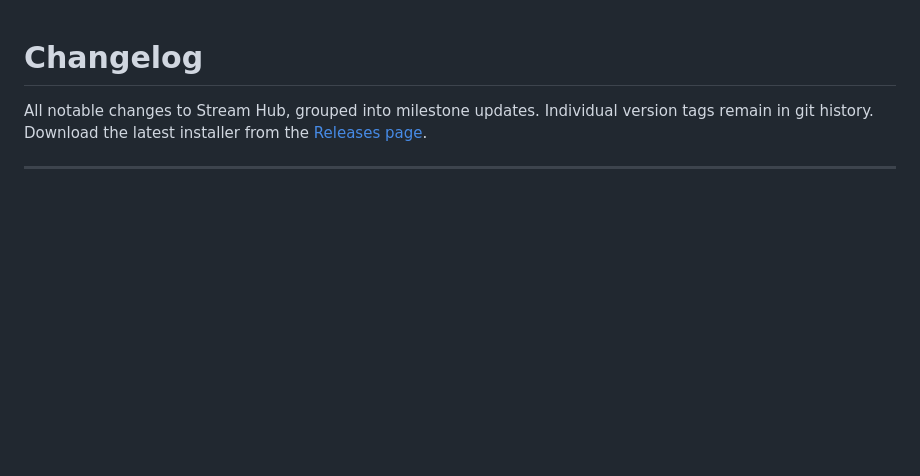
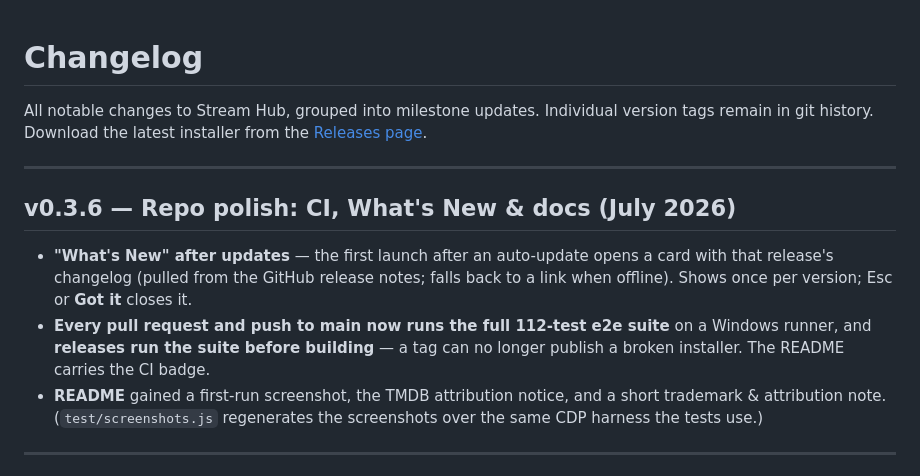
Before and after one commit to jbi2109/stream-hub, a Markdown page: CHANGELOG.md, the part around the change. Drawn GitHub-style; blank space fills up the shorter version.

```diff
--- a/CHANGELOG.md
+++ b/CHANGELOG.md
@@ -2,6 +2,20 @@
 
 All notable changes to Stream Hub, grouped into milestone updates. Individual version tags remain in git
 history. Download the latest installer from the [Releases page](https://github.com/jbi2109/stream-hub/releases/latest).
+
+---
+
+## v0.3.6 — Repo polish: CI, What's New & docs (July 2026)
+
+- **"What's New" after updates** — the first launch after an auto-update opens a card with that
+  release's changelog (pulled from the GitHub release notes; falls back to a link when offline).
+  Shows once per version; Esc or **Got it** closes it.
+- **Every pull request and push to main now runs the full 112-test e2e suite** on a Windows runner,
+  and **releases run the suite before building** — a tag can no longer publish a broken installer.
+  The README carries the CI badge.
+- **README** gained a first-run screenshot, the TMDB attribution notice, and a short trademark &
+  attribution note. (`test/screenshots.js` regenerates the screenshots over the same CDP harness the
+  tests use.)
 
 ---
 
```
Also changed, not shown: README.md (+14 -1 lines), docs/hero.png (added), 7 other files.
